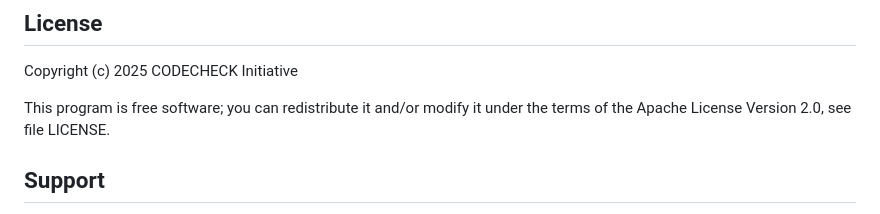
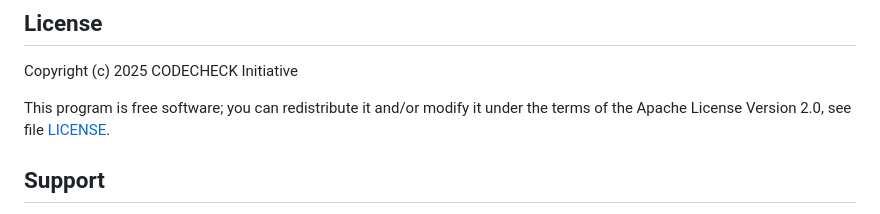
Before and after one commit to codecheckers/ojs-codecheck, a Markdown page: README.md, the part around the change. Rendered like a GitHub page.

```diff
--- a/README.md
+++ b/README.md
@@ -136,7 +136,7 @@ codecheck/
 
 Copyright (c) 2025 CODECHECK Initiative
 
-This program is free software; you can redistribute it and/or modify it under the terms of the Apache License Version 2.0, see file LICENSE.
+This program is free software; you can redistribute it and/or modify it under the terms of the Apache License Version 2.0, see file [LICENSE](LICENSE).
 
 ## Support
 
```
